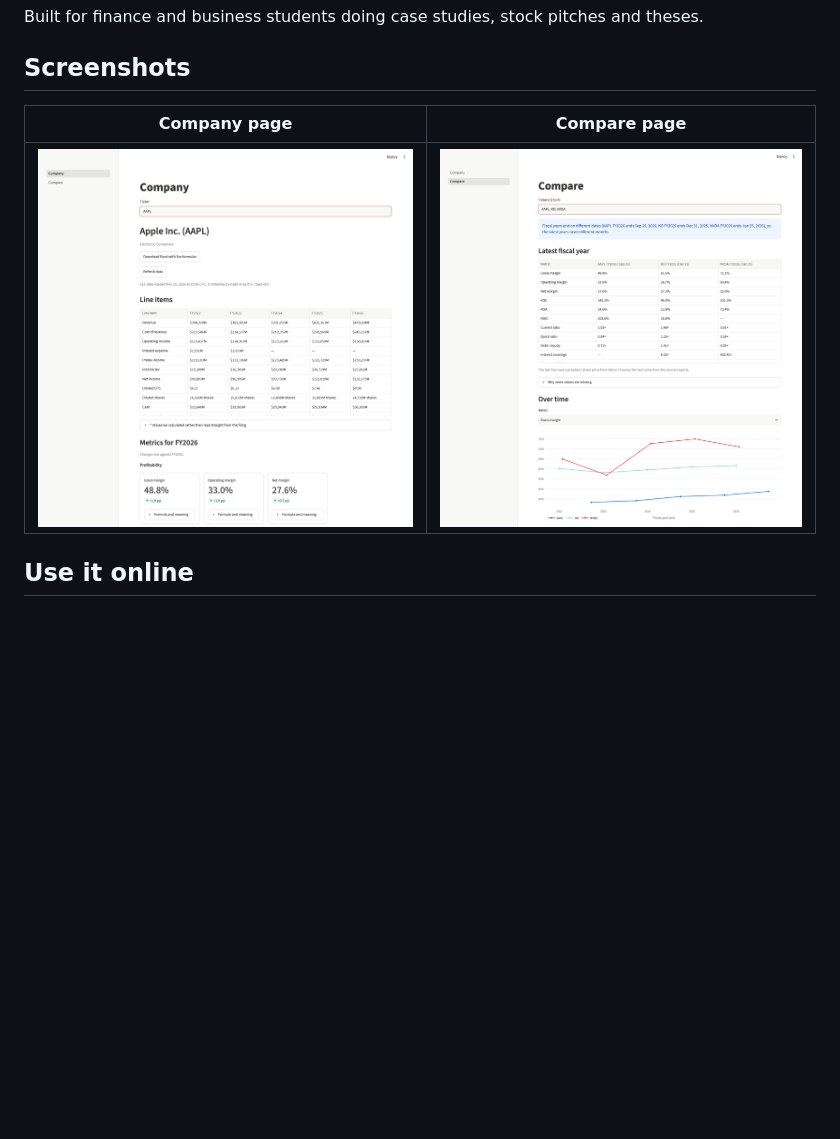
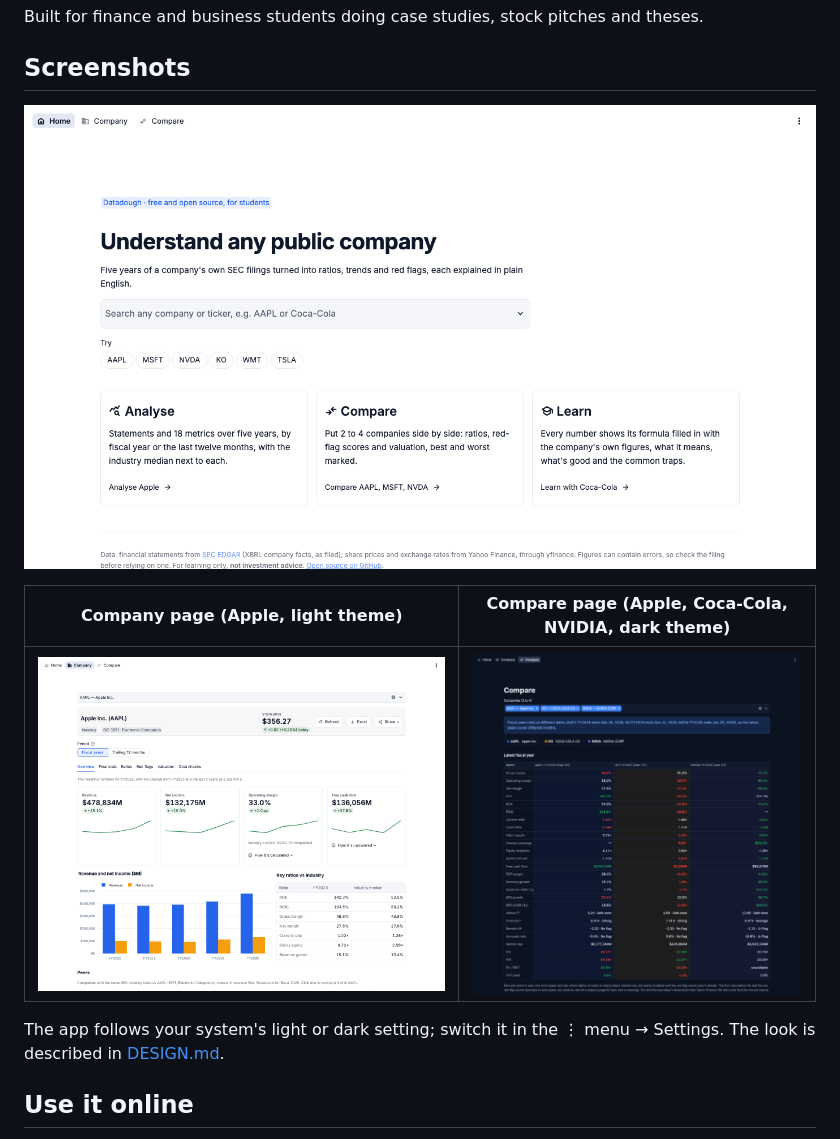
Before and after one commit to VedantParashar/finance-analyzer, a Markdown page: README.md, the part around the change. GitHub-like rendering; pictures changed too: docs/screenshots/company.png, docs/screenshots/compare.png, docs/screenshots/landing.png (added); blank space fills up the shorter version.

Commit message:
Visual check in light/dark, desktop/mobile: red-flag sparklines, equal card heights; new README screenshots
Co-Authored-By: Claude Opus 5.5 <noreply@anthropic.com>

```diff
--- a/README.md
+++ b/README.md
@@ -14,9 +14,14 @@ Built for finance and business students doing case studies, stock pitches and th
 
 ## Screenshots
 
-| Company page | Compare page |
+![Home page: search any company or ticker](docs/screenshots/landing.png)
+
+| Company page (Apple, light theme) | Compare page (Apple, Coca-Cola, NVIDIA, dark theme) |
 |---|---|
 | ![Company page](docs/screenshots/company.png) | ![Compare page](docs/screenshots/compare.png) |
+
+The app follows your system's light or dark setting; switch it in the ⋮ menu → Settings. The look is
+described in [DESIGN.md](DESIGN.md).
 
 ## Use it online
 
```
Also changed, not shown: AUTOPILOT_LOG.md (+16 -0 lines), 1 other file.
